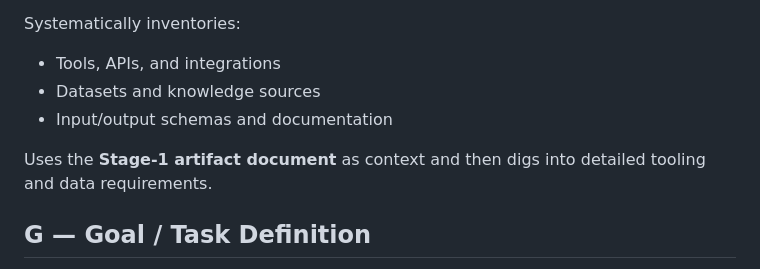
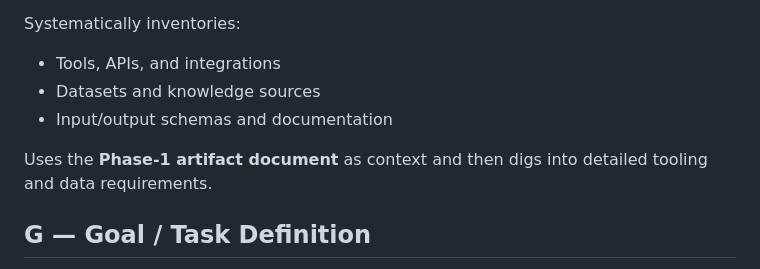
Before and after one commit to NASA-IMPACT/AKD-CARE, a Markdown page: phase_2_key_information_elicitation/Stage 2.1 Tools Prompt.md, the part around the change. Drawn GitHub-style.

Commit message:
Update reference from Stage-1 to Phase-1 artifact document

```diff
--- a/phase_2_key_information_elicitation/Stage 2.1 Tools Prompt.md
+++ b/phase_2_key_information_elicitation/Stage 2.1 Tools Prompt.md
@@ -10,7 +10,7 @@ Systematically inventories:
 - Datasets and knowledge sources
 - Input/output schemas and documentation
 
-Uses the **Stage-1 artifact document** as context and then digs into detailed tooling and data requirements.
+Uses the **Phase-1 artifact document** as context and then digs into detailed tooling and data requirements.
 
 ## G — Goal / Task Definition
 Interact with SMEs to collect all critical information about tools and data sources the future agent could use, including:
```
